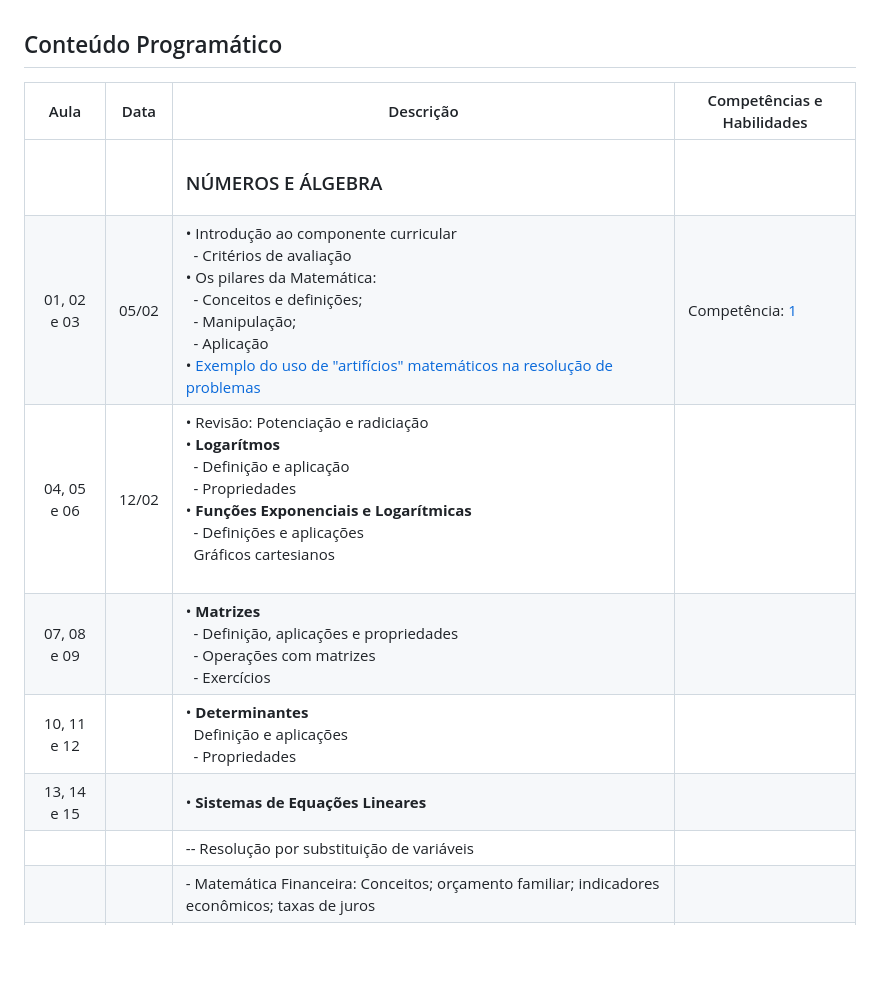
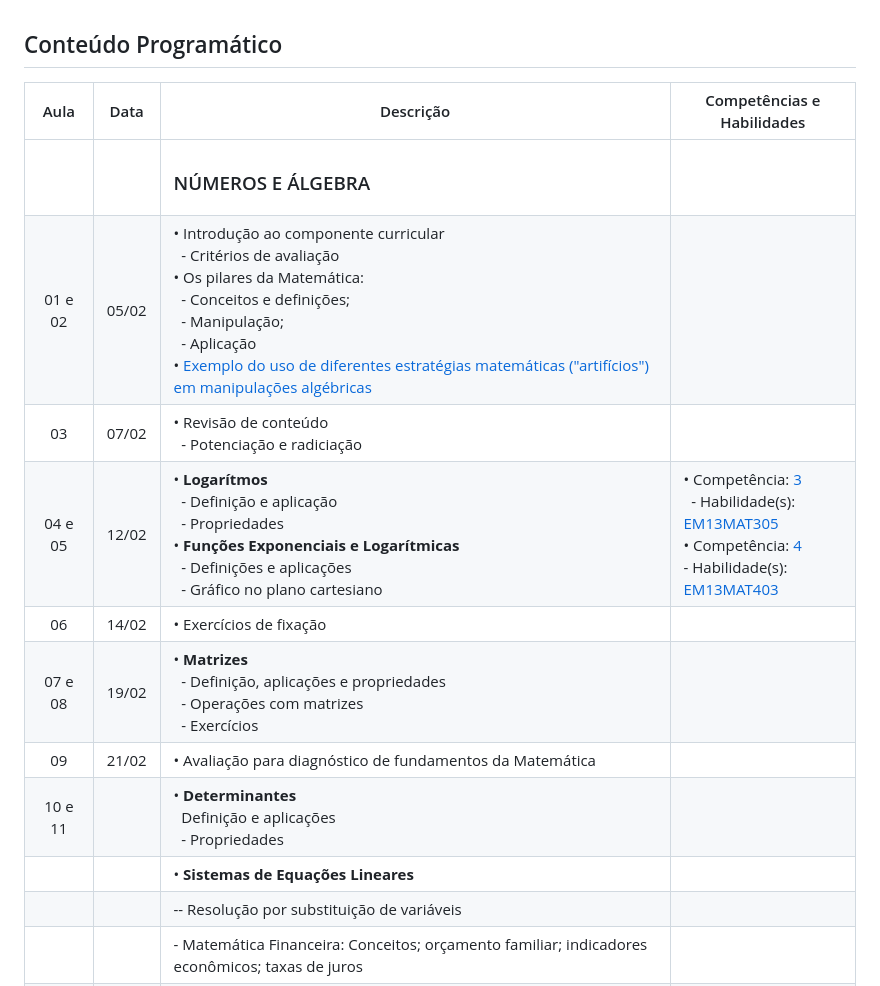
Before and after one commit to eduardo-ono/Matematica, a Markdown page: administracao-mtec-pi/2025-2o-ano/README.md, the part around the change printed below. Drawn GitHub-style; blank space fills up the shorter version.

```diff
--- a/administracao-mtec-pi/2025-2o-ano/README.md
+++ b/administracao-mtec-pi/2025-2o-ano/README.md
@@ -17,14 +17,17 @@ Carga horária: 120 horas-aula
 
 ## Conteúdo Programático
 
-|    Aula     | Data  | Descrição | Competências e Habilidades |
-|     :-:     |  :-:  | --- | --- |
-|             |       | <h3>NÚMEROS E ÁLGEBRA</h3> | |
-| 01, 02 e 03 | 05/02 | &bull; Introdução ao componente curricular<br>&nbsp; - Critérios de avaliação<br>&bull; Os pilares da Matemática:<br>&nbsp; - Conceitos e definições;<br>&nbsp; - Manipulação;<br>&nbsp; - Aplicação<br>&bull; [Exemplo do uso de "artifícios" matemáticos na resolução de problemas](https://github.com/eduardo-ono/Fundamentos-de-Matematica/blob/main/conteudo/04-exponenciais-e-logaritmos/exercicios-resolvidos/exr-2021-08-01.ipynb) | Competência: [1](#competência-1) |
-| 04, 05 e 06 | 12/02 | &bull; Revisão: Potenciação e radiciação<br>&bull; __Logarítmos__<br>&nbsp; - Definição e aplicação<br>&nbsp; - Propriedades<br>&bull; __Funções Exponenciais e Logarítmicas__<br>&nbsp; - Definições e aplicações<br>&nbsp; Gráficos cartesianos<br>&nbsp; | |
-| 07, 08 e 09 |       | &bull; __Matrizes__<br>&nbsp; - Definição, aplicações e propriedades<br>&nbsp; - Operações com matrizes<br>&nbsp; - Exercícios | |
-| 10, 11 e 12 |       | &bull; __Determinantes__<br>&nbsp; Definição e aplicações<br>&nbsp; - Propriedades | |
-| 13, 14 e 15 |       | &bull; __Sistemas de Equações Lineares__ | |
+|   Aula  | Data  | Descrição | Competências e Habilidades |
+|   :-:   |  :-:  | --- | --- |
+|         |       | <h3>NÚMEROS E ÁLGEBRA</h3> | |
+| 01 e 02 | 05/02 | &bull; Introdução ao componente curricular<br>&nbsp; - Critérios de avaliação<br>&bull; Os pilares da Matemática:<br>&nbsp; - Conceitos e definições;<br>&nbsp; - Manipulação;<br>&nbsp; - Aplicação<br>&bull; [Exemplo do uso de diferentes estratégias matemáticas ("artifícios") em manipulações algébricas](https://github.com/eduardo-ono/Fundamentos-de-Matematica/blob/main/conteudo/04-exponenciais-e-logaritmos/exercicios-resolvidos/exr-2021-08-01.ipynb) |  |
+|   03    | 07/02 | &bull; Revisão de conteúdo<br>&nbsp; - Potenciação e radiciação | |
+| 04 e 05 | 12/02 | &bull; __Logarítmos__<br>&nbsp; - Definição e aplicação<br>&nbsp; - Propriedades<br>&bull; __Funções Exponenciais e Logarítmicas__<br>&nbsp; - Definições e aplicações<br>&nbsp; - Gráfico no plano cartesiano | &bull; Competência: [3]<br>&nbsp; - Habilidade(s): [EM13MAT305] <br>&bull; Competência: [4]<br> - Habilidade(s): [EM13MAT403] |
+|   06    | 14/02 | &bull; Exercícios de fixação | |
+| 07 e 08 | 19/02 | &bull; __Matrizes__<br>&nbsp; - Definição, aplicações e propriedades<br>&nbsp; - Operações com matrizes<br>&nbsp; - Exercícios | |
+|   09    | 21/02 | &bull; Avaliação para diagnóstico de fundamentos da Matemática | |
+| 10 e 11 |       | &bull; __Determinantes__<br>&nbsp; Definição e aplicações<br>&nbsp; - Propriedades | |
+|         |       | &bull; __Sistemas de Equações Lineares__ | |
 |             |       | -- Resolução por substituição de variáveis | |
 |             |       | - Matemática Financeira: Conceitos; orçamento familiar; indicadores econômicos; taxas de juros | |
 |             |       | -- Sistemas de Amortização e Noções de Fluxo de Caixa:<br>- Sistema de Amortização Contínua - SAC<br>--- Sistema de Amortização Francês - PRICE<br>--- Sistema de Amortização MISTO | |
```
Also changed, not shown: other parts of administracao-mtec-pi/2025-2o-ano/README.md (+25 -2 lines).
